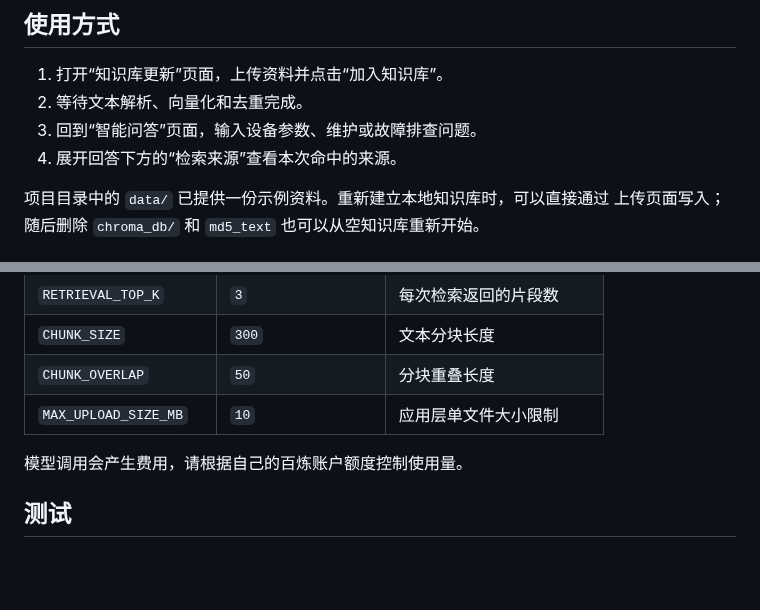
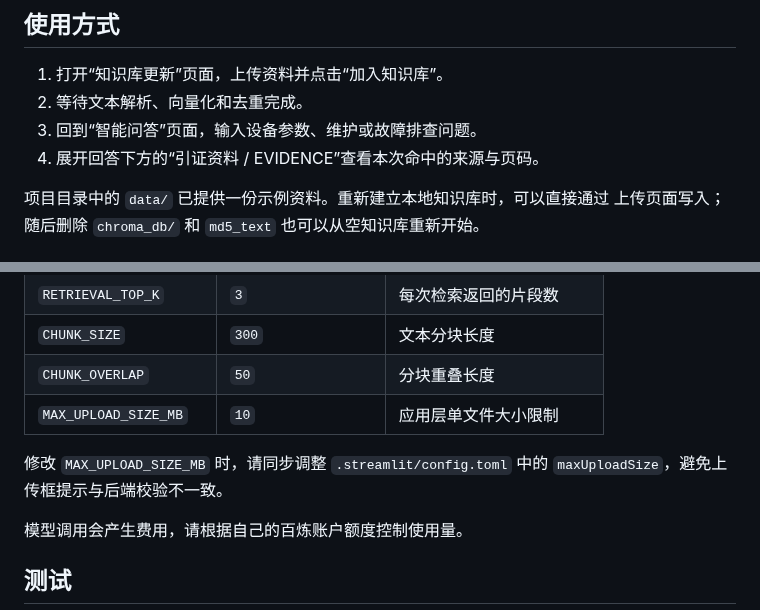
Before and after one commit to DL-DET/industrial-rag-assistant, a Markdown page: README.md, 2 parts joined by grey strips. Rendered like a GitHub page; blank space fills up the shorter version.

```diff
--- a/README.md
+++ b/README.md
@@ -101,7 +102,7 @@ streamlit run app.py
 1. 打开“知识库更新”页面，上传资料并点击“加入知识库”。
 2. 等待文本解析、向量化和去重完成。
 3. 回到“智能问答”页面，输入设备参数、维护或故障排查问题。
-4. 展开回答下方的“检索来源”查看本次命中的来源。
+4. 展开回答下方的“引证资料 / EVIDENCE”查看本次命中的来源与页码。
 
 项目目录中的 `data/` 已提供一份示例资料。重新建立本地知识库时，可以直接通过
 上传页面写入；随后删除 `chroma_db/` 和 `md5_text` 也可以从空知识库重新开始。
@@ -119,6 +120,9 @@ streamlit run app.py
 | `CHUNK_SIZE` | `300` | 文本分块长度 |
 | `CHUNK_OVERLAP` | `50` | 分块重叠长度 |
 | `MAX_UPLOAD_SIZE_MB` | `10` | 应用层单文件大小限制 |
+
+修改 `MAX_UPLOAD_SIZE_MB` 时，请同步调整 `.streamlit/config.toml` 中的
+`maxUploadSize`，避免上传框提示与后端校验不一致。
 
 模型调用会产生费用，请根据自己的百炼账户额度控制使用量。
 
```
Also changed, not shown: other parts of README.md (+6 -3 lines), docs/ui-preview.png, 11 other files.
